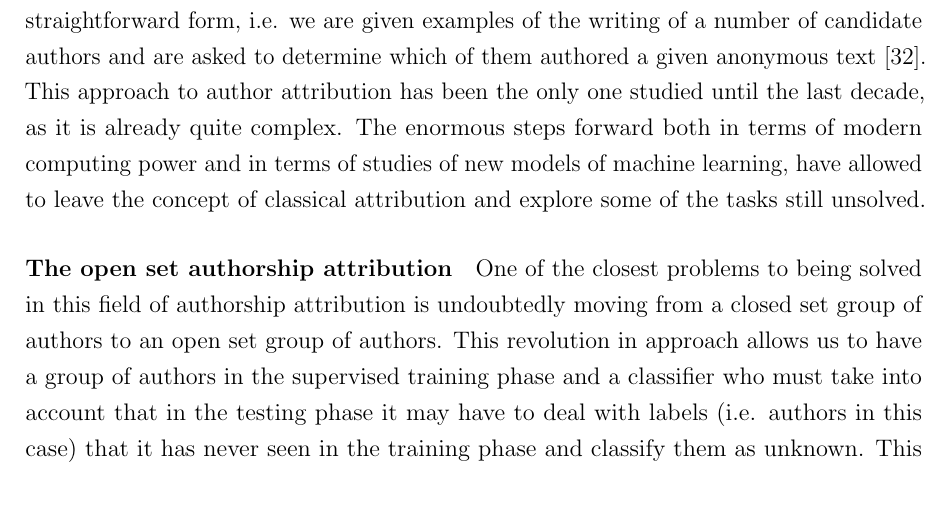
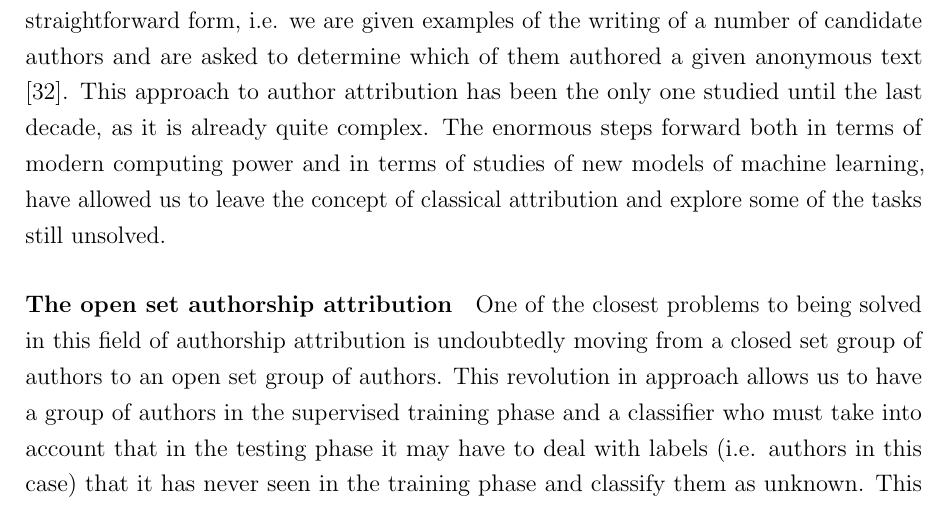
Before and after one commit to GabrieleCalarota/AAThesis, a LaTeX thesis (calarota_gabriele_tesi.tex, which reads 20Conclusion.tex): part of page 84 of 104, cut so that both start at the same text. Compiled offline with pdfLaTeX.

Commit message:
Update 20Conclusion.tex

```diff
--- a/20Conclusion.tex
+++ b/20Conclusion.tex
@@ -13,7 +13,7 @@ We then also showed how our approach did not show significant improvements on Th
 In this work we mainly focused our efforts towards author attribution in its most straightforward form, i.e. we are given examples of the writing of a number of candidate authors and are asked
 to determine which of them authored a given anonymous text \cite{koppel2009computational}.
 This approach to author attribution has been the only one studied until the last decade, as it is already quite complex.
-The enormous steps forward both in terms of modern computing power and in terms of studies of new models of machine learning, have allowed to leave the concept of classical attribution and explore some of the tasks still unsolved.
+The enormous steps forward both in terms of modern computing power and in terms of studies of new models of machine learning, have allowed us to leave the concept of classical attribution and explore some of the tasks still unsolved.
 
 \paragraph{The open set authorship attribution} One of the closest problems to being solved in this field of authorship attribution is undoubtedly moving from a closed set group of authors to an open set group of authors. This revolution in approach allows us to have a group of authors in the supervised training phase and a classifier who must take into account that in the testing phase it may have to deal with labels (i.e. authors in this case) that it has never seen in the training phase and classify them as unknown. This approach is complex because it puts together similarities between the verification problem and the needle-in-haystack problem with the classic approach of author attribution in a closed set.
 During the study of our work we have tried to validate our approach by dealing also with a type of open set of author attribution.
```
